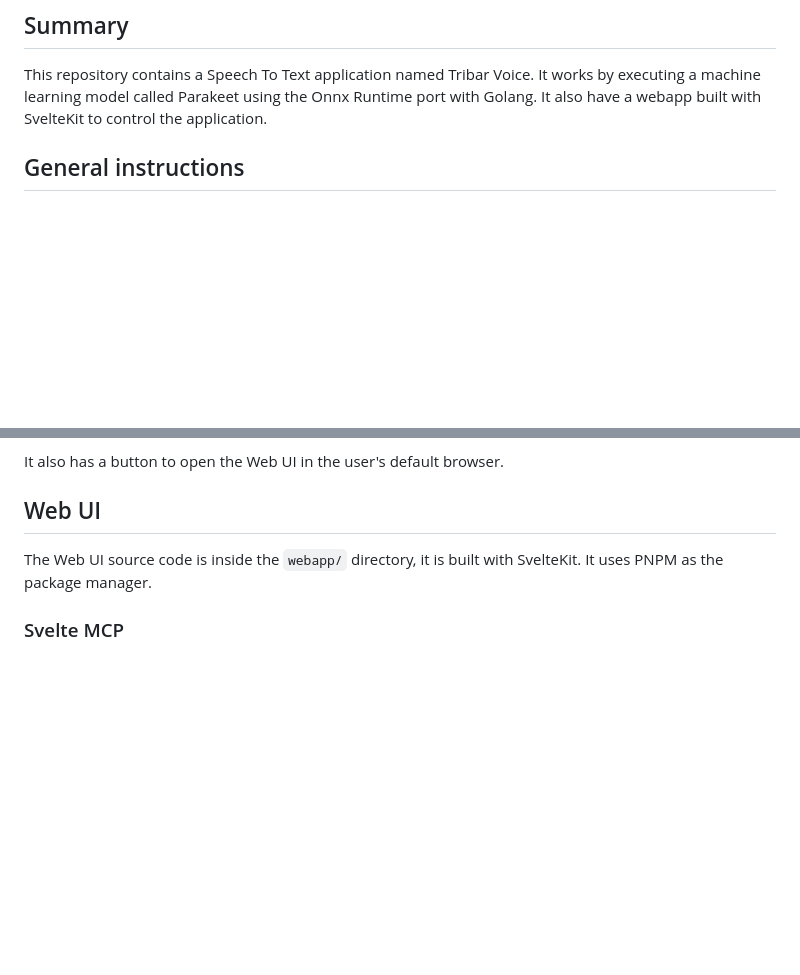
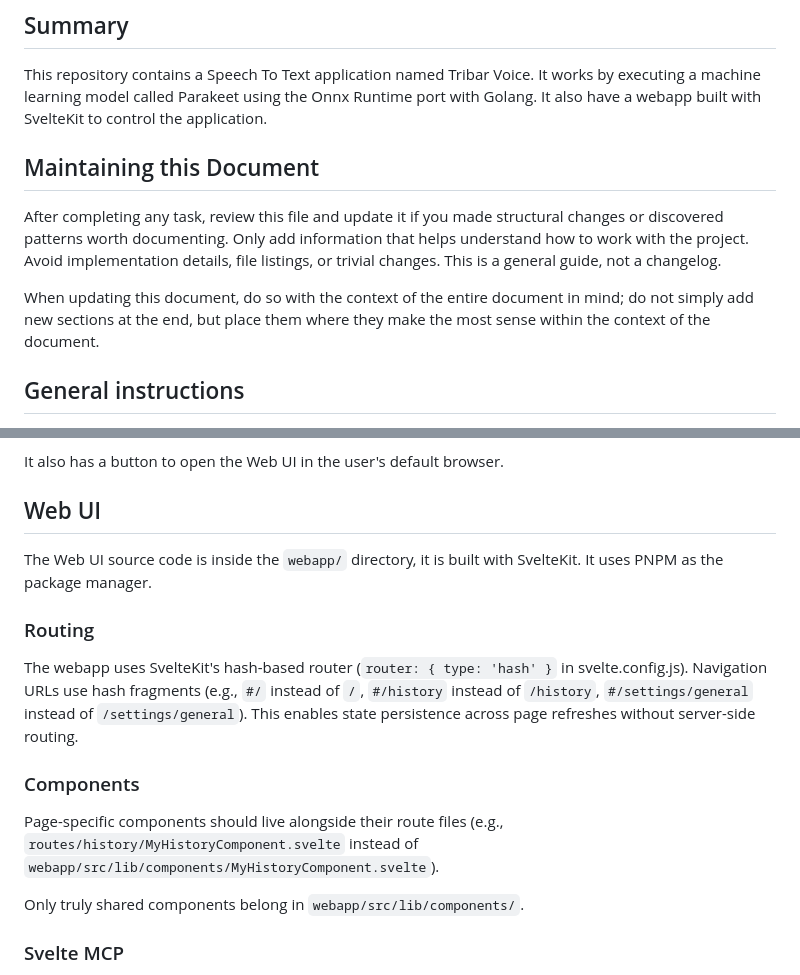
Before and after one commit to eduardolat/exp-stt, a Markdown page: AGENTS.md, 2 parts joined by grey strips. Drawn GitHub-style; blank space fills up the shorter version.

Commit message:
update AGENTS.md to enhance documentation on maintaining the document and routing components

```diff
--- a/AGENTS.md
+++ b/AGENTS.md
@@ -3,6 +3,12 @@
 ## Summary
 
 This repository contains a Speech To Text application named Tribar Voice. It works by executing a machine learning model called Parakeet using the Onnx Runtime port with Golang. It also have a webapp built with SvelteKit to control the application.
+
+## Maintaining this Document
+
+After completing any task, review this file and update it if you made structural changes or discovered patterns worth documenting. Only add information that helps understand how to work with the project. Avoid implementation details, file listings, or trivial changes. This is a general guide, not a changelog.
+
+When updating this document, do so with the context of the entire document in mind; do not simply add new sections at the end, but place them where they make the most sense within the context of the document.
 
 ## General instructions
 
@@ -159,6 +165,16 @@ It also has a button to open the Web UI in the user's default browser.
 
 The Web UI source code is inside the `webapp/` directory, it is built with SvelteKit. It uses PNPM as the package manager.
 
+### Routing
+
+The webapp uses SvelteKit's hash-based router (`router: { type: 'hash' }` in svelte.config.js). Navigation URLs use hash fragments (e.g., `#/` instead of `/`, `#/history` instead of `/history`, `#/settings/general` instead of `/settings/general`). This enables state persistence across page refreshes without server-side routing.
+
+### Components
+
+Page-specific components should live alongside their route files (e.g., `routes/history/MyHistoryComponent.svelte` instead of `webapp/src/lib/components/MyHistoryComponent.svelte`).
+
+Only truly shared components belong in `webapp/src/lib/components/`.
+
 ### Svelte MCP
 
 You are able to use the Svelte MCP server, where you have access to comprehensive Svelte 5 and SvelteKit documentation. Here's how to use the available tools effectively:
```
